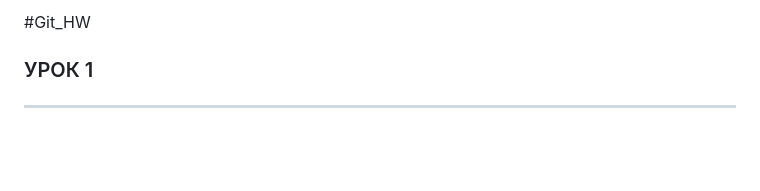
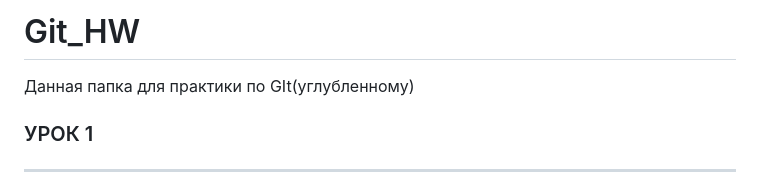
Before and after one commit to Baranovms/Git_HW, a Markdown page: README.md, the part around the change. Drawn GitHub-style; blank space fills up the shorter version.

```diff
--- a/README.md
+++ b/README.md
@@ -1,5 +1,5 @@
-#Git_HW
-
+# Git_HW
+Данная папка для практики по GIt(углубленному)
 ### УРОК 1
 -----------------------------------------------------------------------
 1. Скачать и настроить редактор кода, если этого не сделали на семинаре.
```
